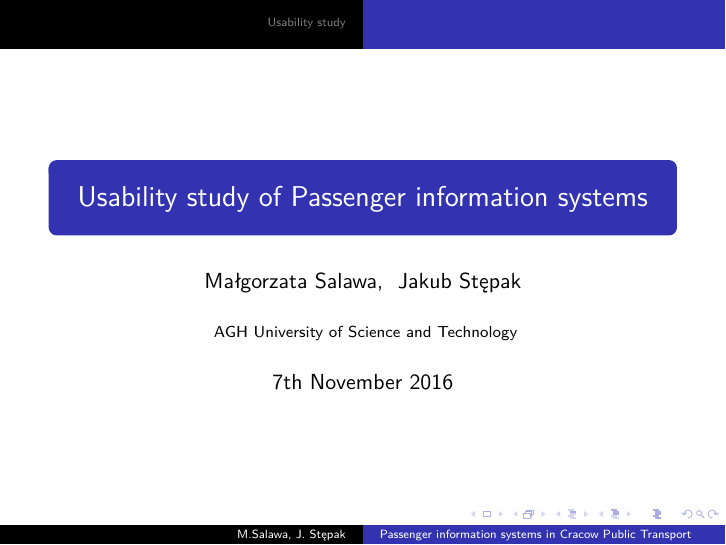
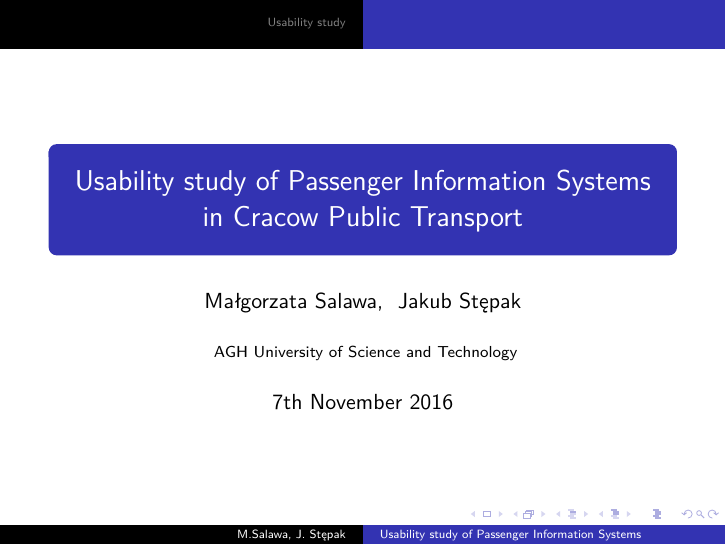
Before and after one commit to jakubste/sip-usability-study, LaTeX slides (intro presentation/intro-presentation.tex): page 1 of 4. Compiled offline with pdfLaTeX.

Commit message:
Small fix in title

```diff
--- a/intro presentation/intro-presentation.tex
+++ b/intro presentation/intro-presentation.tex
@@ -49,8 +49,8 @@
 %----------------------------------------------------------------------------------------
 
 \title
-[Passenger information systems in Cracow Public Transport]
-{Usability study of Passenger information systems}
+[Usability study of Passenger Information Systems]
+{Usability study of Passenger Information Systems in Cracow Public Transport}
 
 \author
 [M.Salawa, J. Stępak]
```
Also changed, not shown: intro presentation/intro-presentation.pdf.
